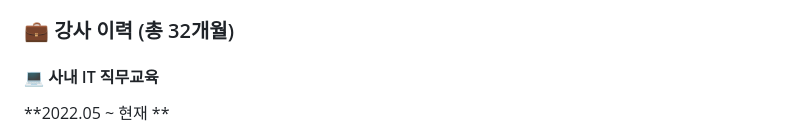
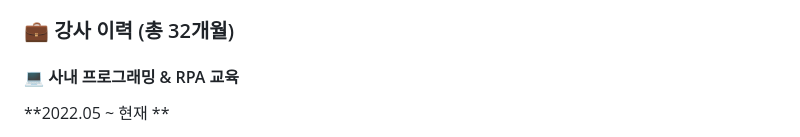
Before and after one commit to bskim-gh/lecture-portfolio, a Markdown page: README.md, the part around the change. GitHub-like rendering.

Commit message:
내용수정

```diff
--- a/README.md
+++ b/README.md
@@ -10,7 +10,7 @@ C 언어부터 Python, 데이터베이스까지 다양한 수준의 학습자를
 
 ### 💼 강사 이력 (총 32개월)
 
-#### 💻 사내 IT 직무교육
+#### 💻 사내 프로그래밍 & RPA 교육
 **2022.05 ~ 현재 **
 - C 언어, Python, 웹 크롤링, MySQL/MariaDB 교육
 - 비개발 부서 대상 업무 자동화 교육
```
